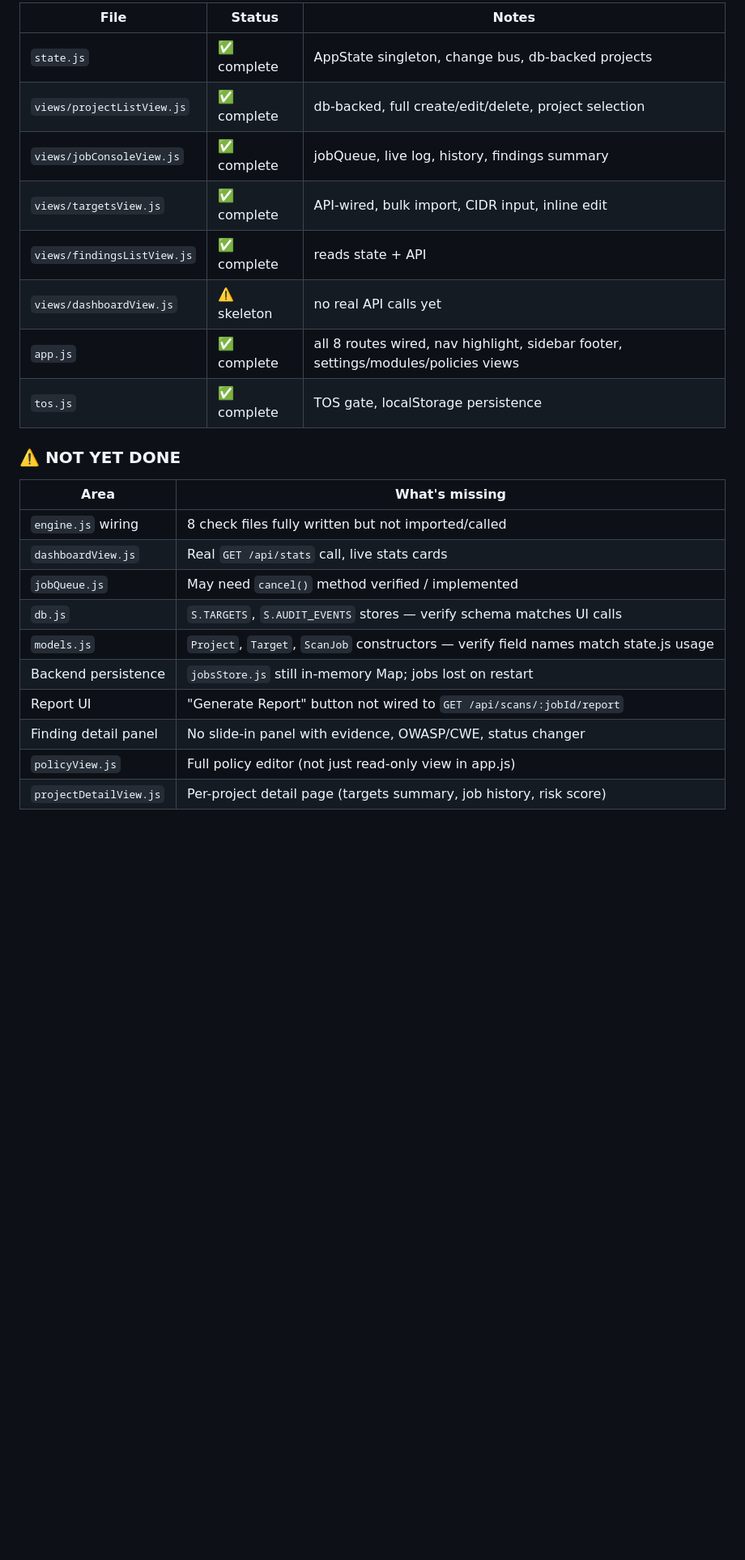
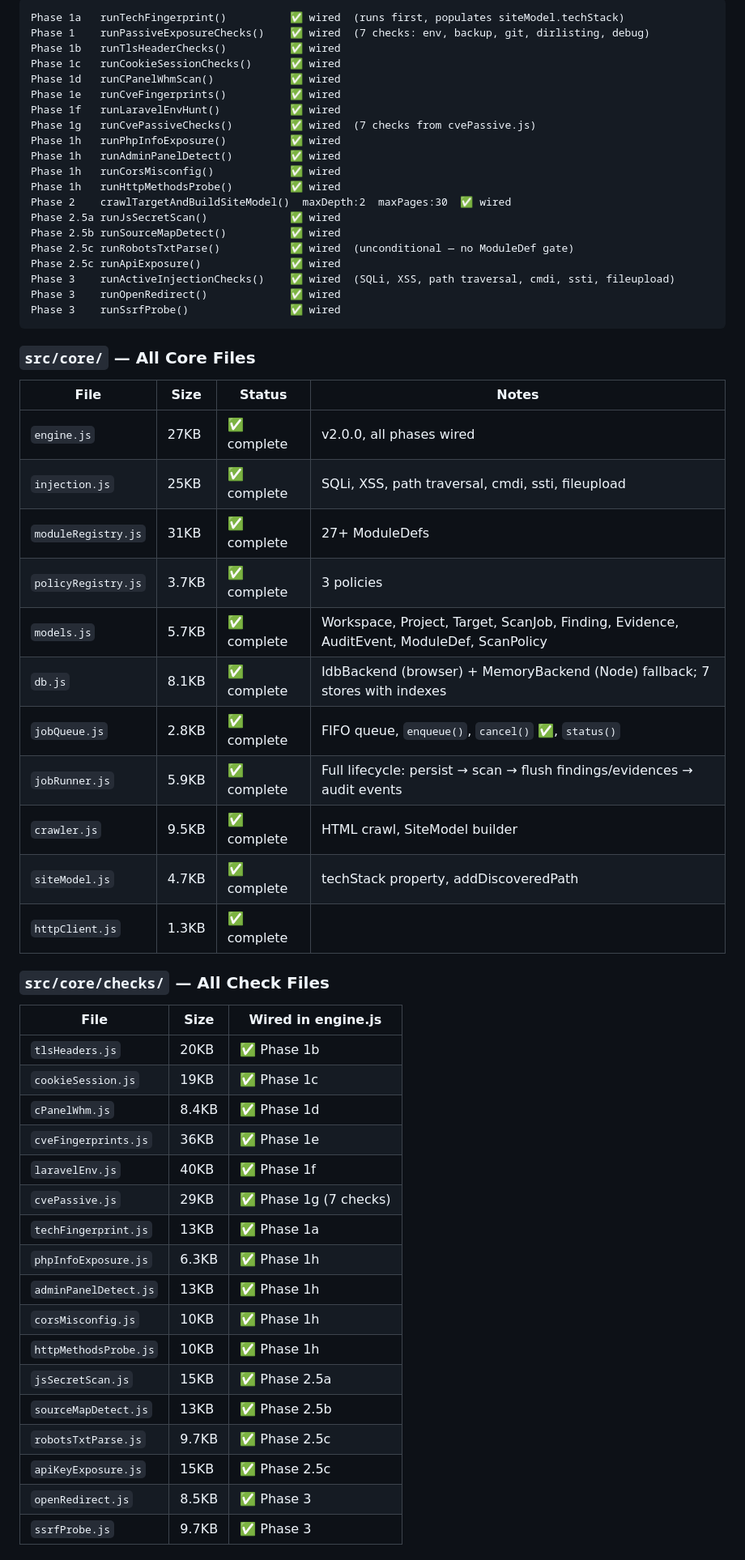
Before and after one commit to xbox360badupdateexploitAIOstealth/web-vuln-console, a Markdown page: README.md, the part around one of its changes. Shown at 81% size. Rendered like a GitHub page; blank space fills up the shorter version.

````diff
--- a/README.md
+++ b/README.md
@@ -118,26 +100,62 @@ HTML/Markdown reports.
 
-| File | Status | Notes |
-|------|--------|-------|
-| `state.js` | ✅ complete | AppState singleton, change bus, db-backed projects |
-| `views/projectListView.js` | ✅ complete | db-backed, full create/edit/delete, project selection |
-| `views/jobConsoleView.js` | ✅ complete | jobQueue, live log, history, findings summary |
-| `views/targetsView.js` | ✅ complete | API-wired, bulk import, CIDR input, inline edit |
-| `views/findingsListView.js` | ✅ complete | reads state + API |
-| `views/dashboardView.js` | ⚠️ skeleton | no real API calls yet |
-| `app.js` | ✅ complete | all 8 routes wired, nav highlight, sidebar footer, settings/modules/policies views |
-| `tos.js` | ✅ complete | TOS gate, localStorage persistence |
+```
+Phase 1a   runTechFingerprint()          ✅ wired  (runs first, populates siteModel.techStack)
+Phase 1    runPassiveExposureChecks()    ✅ wired  (7 checks: env, backup, git, dirlisting, debug)
+Phase 1b   runTlsHeaderChecks()          ✅ wired
+Phase 1c   runCookieSessionChecks()      ✅ wired
+Phase 1d   runCPanelWhmScan()            ✅ wired
+Phase 1e   runCveFingerprints()          ✅ wired
+Phase 1f   runLaravelEnvHunt()           ✅ wired
+Phase 1g   runCvePassiveChecks()         ✅ wired  (7 checks from cvePassive.js)
+Phase 1h   runPhpInfoExposure()          ✅ wired
+Phase 1h   runAdminPanelDetect()         ✅ wired
+Phase 1h   runCorsMisconfig()            ✅ wired
+Phase 1h   runHttpMethodsProbe()         ✅ wired
+Phase 2    crawlTargetAndBuildSiteModel()  maxDepth:2  maxPages:30  ✅ wired
+Phase 2.5a runJsSecretScan()             ✅ wired
+Phase 2.5b runSourceMapDetect()          ✅ wired
+Phase 2.5c runRobotsTxtParse()           ✅ wired  (unconditional — no ModuleDef gate)
+Phase 2.5c runApiExposure()              ✅ wired
+Phase 3    runActiveInjectionChecks()    ✅ wired  (SQLi, XSS, path traversal, cmdi, ssti, fileupload)
+Phase 3    runOpenRedirect()             ✅ wired
+Phase 3    runSsrfProbe()                ✅ wired
+```
 
-### ⚠️ NOT YET DONE
+### `src/core/` — All Core Files
 
-| Area | What's missing |
-|------|----------------|
-| `engine.js` wiring | 8 check files fully written but not imported/called |
-| `dashboardView.js` | Real `GET /api/stats` call, live stats cards |
-| `jobQueue.js` | May need `cancel()` method verified / implemented |
-| `db.js` | `S.TARGETS`, `S.AUDIT_EVENTS` stores — verify schema matches UI calls |
-| `models.js` | `Project`, `Target`, `ScanJob` constructors — verify field names match state.js usage |
-| Backend persistence | `jobsStore.js` still in-memory Map; jobs lost on restart |
-| Report UI | "Generate Report" button not wired to `GET /api/scans/:jobId/report` |
-| Finding detail panel | No slide-in panel with evidence, OWASP/CWE, status changer |
-| `policyView.js` | Full policy editor (not just read-only view in app.js) |
-| `projectDetailView.js` | Per-project detail page (targets summary, job history, risk score) |
+| File | Size | Status | Notes |
+|------|------|--------|-------|
+| `engine.js` | 27KB | ✅ complete | v2.0.0, all phases wired |
+| `injection.js` | 25KB | ✅ complete | SQLi, XSS, path traversal, cmdi, ssti, fileupload |
+| `moduleRegistry.js` | 31KB | ✅ complete | 27+ ModuleDefs |
+| `policyRegistry.js` | 3.7KB | ✅ complete | 3 policies |
+| `models.js` | 5.7KB | ✅ complete | Workspace, Project, Target, ScanJob, Finding, Evidence, AuditEvent, ModuleDef, ScanPolicy |
+| `db.js` | 8.1KB | ✅ complete | IdbBackend (browser) + MemoryBackend (Node) fallback; 7 stores with indexes |
+| `jobQueue.js` | 2.8KB | ✅ complete | FIFO queue, `enqueue()`, `cancel()` ✅, `status()` |
+| `jobRunner.js` | 5.9KB | ✅ complete | Full lifecycle: persist → scan → flush findings/evidences → audit events |
+| `crawler.js` | 9.5KB | ✅ complete | HTML crawl, SiteModel builder |
+| `siteModel.js` | 4.7KB | ✅ complete | techStack property, addDiscoveredPath |
+| `httpClient.js` | 1.3KB | ✅ complete | |
+
+### `src/core/checks/` — All Check Files
+
+| File | Size | Wired in engine.js |
+|------|------|--------------------|
+| `tlsHeaders.js` | 20KB | ✅ Phase 1b |
+| `cookieSession.js` | 19KB | ✅ Phase 1c |
+| `cPanelWhm.js` | 8.4KB | ✅ Phase 1d |
+| `cveFingerprints.js` | 36KB | ✅ Phase 1e |
+| `laravelEnv.js` | 40KB | ✅ Phase 1f |
+| `cvePassive.js` | 29KB | ✅ Phase 1g (7 checks) |
+| `techFingerprint.js` | 13KB | ✅ Phase 1a |
+| `phpInfoExposure.js` | 6.3KB | ✅ Phase 1h |
+| `adminPanelDetect.js` | 13KB | ✅ Phase 1h |
+| `corsMisconfig.js` | 10KB | ✅ Phase 1h |
+| `httpMethodsProbe.js` | 10KB | ✅ Phase 1h |
+| `jsSecretScan.js` | 15KB | ✅ Phase 2.5a |
+| `sourceMapDetect.js` | 13KB | ✅ Phase 2.5b |
+| `robotsTxtParse.js` | 9.7KB | ✅ Phase 2.5c |
+| `apiKeyExposure.js` | 15KB | ✅ Phase 2.5c |
+| `openRedirect.js` | 8.5KB | ✅ Phase 3 |
+| `ssrfProbe.js` | 9.7KB | ✅ Phase 3 |
+
````
Also changed, not shown: other parts of README.md (+127 -193 lines).
